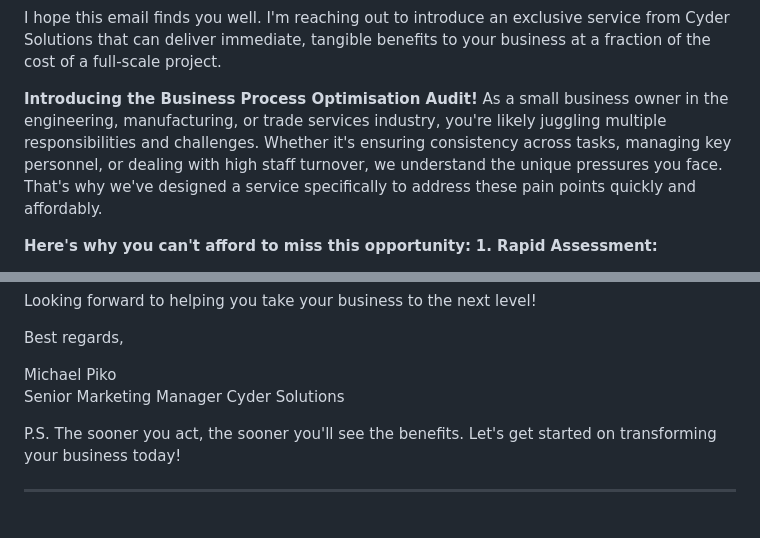
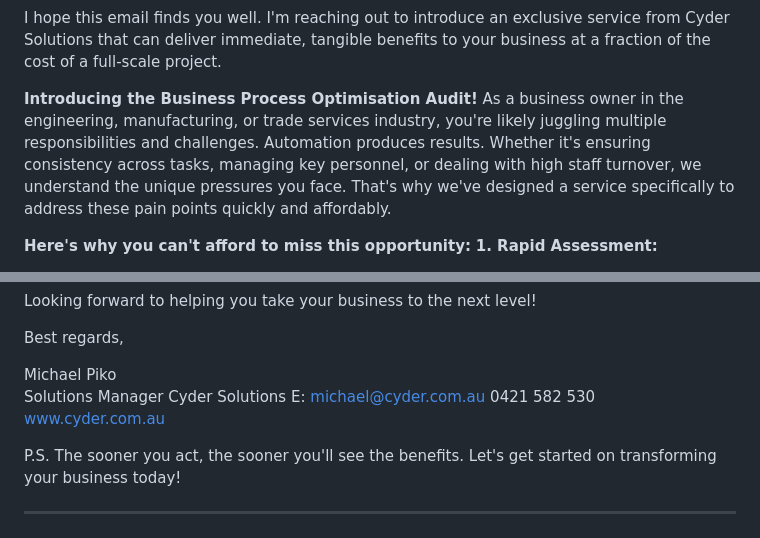
Before and after one commit to mpiko/cyder3.0, a Markdown page: Offerings/Email - Automation Assessment.md, 2 parts joined by grey strips. Rendered like a GitHub page.

Commit message:
Automated sync:  M "Offerings/Email - Automation Assessment.md"

```diff
--- a/Offerings/Email - Automation Assessment.md
+++ b/Offerings/Email - Automation Assessment.md
@@ -5,7 +5,7 @@ Hi [Prospect's Name],
 I hope this email finds you well. I'm reaching out to introduce an exclusive service from Cyder Solutions that can deliver immediate, tangible benefits to your business at a fraction of the cost of a full-scale project.
 
 **Introducing the Business Process Optimisation Audit!**
-As a small business owner in the engineering, manufacturing, or trade services industry, you're likely juggling multiple responsibilities and challenges. Whether it's ensuring consistency across tasks, managing key personnel, or dealing with high staff turnover, we understand the unique pressures you face. That's why we've designed a service specifically to address these pain points quickly and affordably.
+As a business owner in the engineering, manufacturing, or trade services industry, you're likely juggling multiple responsibilities and challenges. Automation produces results. Whether it's ensuring consistency across tasks, managing key personnel, or dealing with high staff turnover, we understand the unique pressures you face. That's why we've designed a service specifically to address these pain points quickly and affordably.
 
 **Here's why you can't afford to miss this opportunity:**
 **1. Rapid Assessment:**
@@ -43,9 +43,11 @@ Looking forward to helping you take your business to the next level!
 Best regards,
 
 Michael Piko
-Senior Marketing Manager
+Solutions Manager
 Cyder Solutions
-
+E: michael@cyder.com.au
+0421 582 530
+www.cyder.com.au
 
 P.S. The sooner you act, the sooner you'll see the benefits. Let's get started on transforming your business today!
 
```
